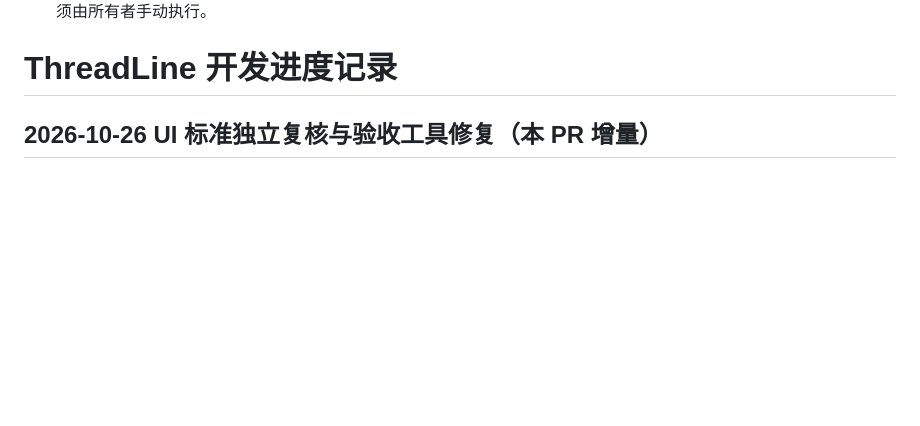
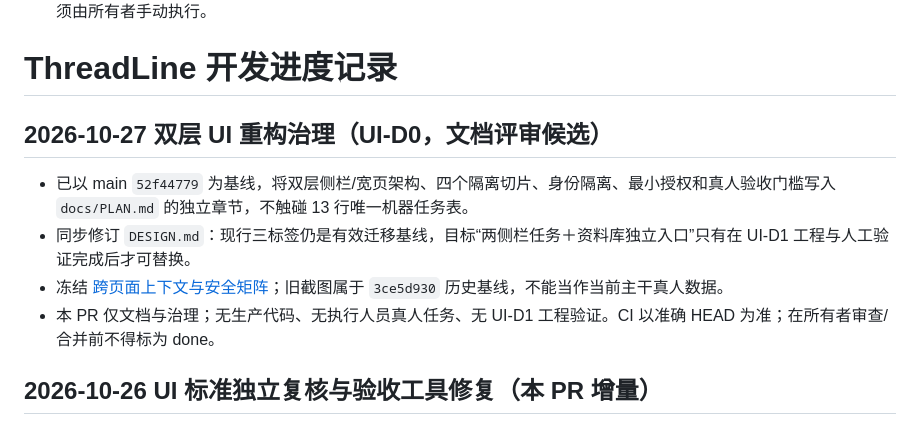
Before and after one commit to siskosun/ThreadLine, a Markdown page: docs/ff/PROGRESS.md, the part around the change. GitHub-like rendering; blank space fills up the shorter version.

Commit message:
docs(progress): record UI-D0 as unapproved plan-only candidate

```diff
--- a/docs/ff/PROGRESS.md
+++ b/docs/ff/PROGRESS.md
@@ -7,6 +7,14 @@
 - 本次只更新计划/校验器/计划治理测试和记录；未改生产代码、未执行真实页面探针、未更改任务完成状态。真实探针须由所有者手动执行。
 
 # ThreadLine 开发进度记录
+
+## 2026-10-27 双层 UI 重构治理（UI-D0，文档评审候选）
+
+- 已以 main `52f44779` 为基线，将双层侧栏/宽页架构、四个隔离切片、身份隔离、最小授权和真人验收门槛写入 `docs/PLAN.md` 的独立章节，不触碰 13 行唯一机器任务表。
+- 同步修订 `DESIGN.md`：现行三标签仍是有效迁移基线，目标“两侧栏任务＋资料库独立入口”只有在 UI-D1 工程与人工验证完成后才可替换。
+- 冻结 [跨页面上下文与安全矩阵](../ui/DUAL_SURFACE_CONTRACT_20261027.md)；旧截图属于 `3ce5d930` 历史基线，不能当作当前主干真人数据。
+- 本 PR 仅文档与治理；无生产代码、无执行人员真人任务、无 UI-D1 工程验证。CI 以准确 HEAD 为准；在所有者审查/合并前不得标为 done。
+
 
 ## 2026-10-26 UI 标准独立复核与验收工具修复（本 PR 增量）
 
```
